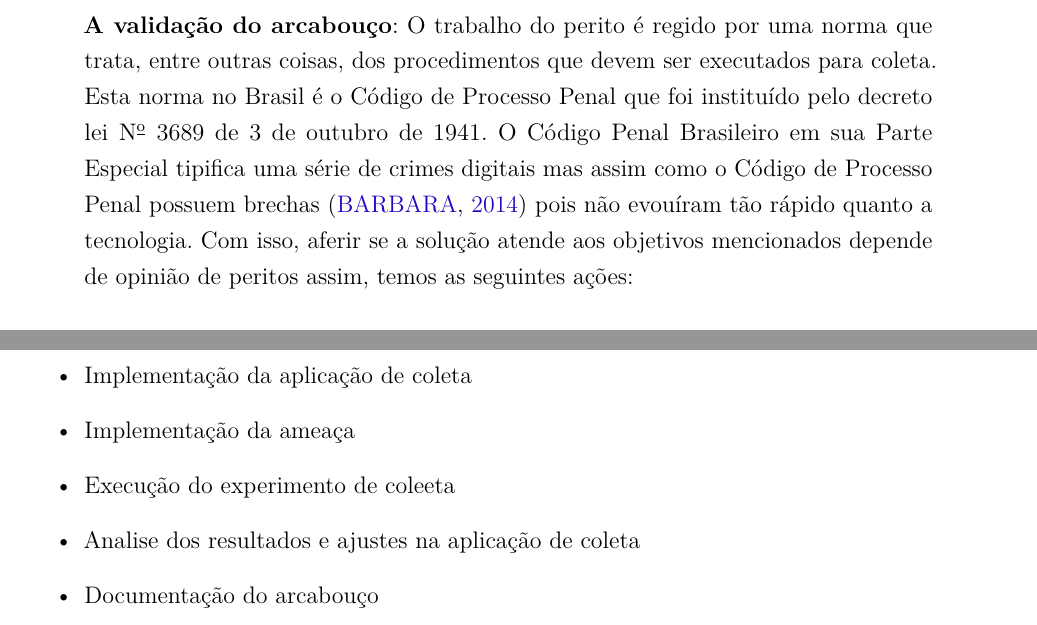
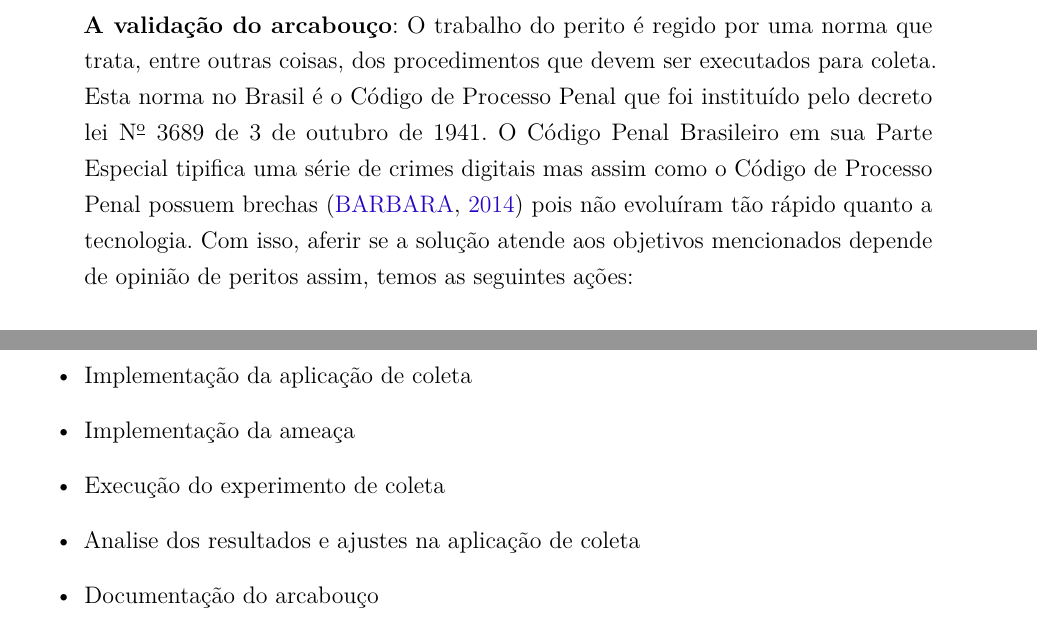
Before and after one commit to hamilton2br/mestrado-latex, a LaTeX thesis (hamilton-plano.tex): two parts of pages 7 and 11 of 13, joined at a grey line, cut so that both start at the same text. Compiled offline with pdfLaTeX.

Commit message:
Versao final revisada

```diff
--- a/hamilton-plano.tex
+++ b/hamilton-plano.tex
@@ -64,7 +64,7 @@
 % ---
 % Informações de dados para CAPA e FOLHA DE ROSTO
 % ---
-\titulo{Modelo de plano de pesquisa - PCS5012 - 2016/1}
+\titulo{Coletando dados de memória de máquinas virtuais em nuvem para análise forense - PCS5012 - 2016/1}
 % baseada em redes definidas por software
 \autor{Hamilton Fonte II}
 \local{São Paulo}
@@ -409,7 +409,7 @@ transporte será realizado via TLS e o ambiente de destino da evidência terá o
 
 \textbf{A validação do arcabouço}: O trabalho do perito é regido por uma norma que trata, entre outras coisas, dos procedimentos que devem ser executados para coleta. Esta norma no Brasil é o
 Código de Processo Penal que foi instituído pelo decreto lei N\textsuperscript{\underline{o}} 3689 de 3 de outubro de 1941. O Código Penal Brasileiro em sua Parte Especial
-tipifica uma série de crimes digitais mas assim como o Código de Processo Penal possuem brechas \cite{Do2014} pois não evouíram tão rápido quanto a tecnologia. Com isso,
+tipifica uma série de crimes digitais mas assim como o Código de Processo Penal possuem brechas \cite{Do2014} pois não evoluíram tão rápido quanto a tecnologia. Com isso,
 aferir se a solução atende aos objetivos mencionados depende de opinião de peritos assim, temos as seguintes ações:
 
 \end{enumerate}
@@ -479,7 +479,7 @@ pesquisa.
  \item Implementação da receita para a máquina virtual
  \item Implementação da aplicação de coleta
  \item Implementação da ameaça
- \item Execução do experimento de coleeta
+ \item Execução do experimento de coleta
  \item Analise dos resultados e ajustes na aplicação de coleta
  \item Documentação do arcabouço
  \item Entrevista com peritos
```
Also changed, not shown: hamilton-plano.pdf, hamilton-plano.tex (4 more changed lines), 1 other file.
